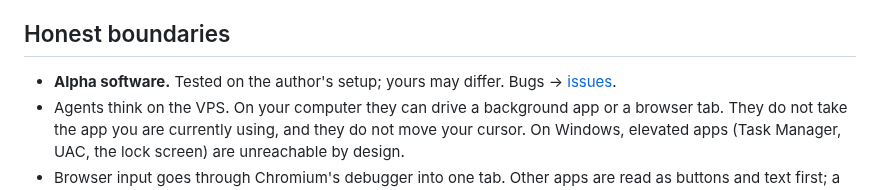
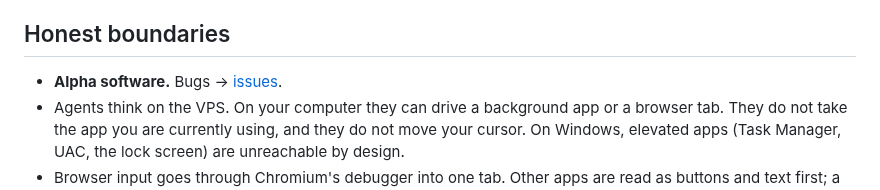
Before and after one commit to capthvnsen/alans-way, a Markdown page: README.md, the part around the change. GitHub-like rendering.

Commit message:
Update alpha software note in README
Removed mention of testing on the author's setup from the alpha software note.

```diff
--- a/README.md
+++ b/README.md
@@ -157,7 +157,7 @@ Short-term themes, all in progress or planned:
 
 ## Honest boundaries
 
-- **Alpha software.** Tested on the author's setup; yours may differ. Bugs → [issues](https://github.com/capthvnsen/alans-way/issues).
+- **Alpha software.** Bugs → [issues](https://github.com/capthvnsen/alans-way/issues).
 - Agents think on the VPS. On your computer they can drive a background app or a browser tab. They do not take the app you are currently using, and they do not move your cursor. On Windows, elevated apps (Task Manager, UAC, the lock screen) are unreachable by design.
 - Browser input goes through Chromium's debugger into one tab. Other apps are read as buttons and text first; a click uses that control and does not move your cursor. Keychain and password fields are refused.
 - One exception: in the VPS preview, "Take control" mode *does* send your clicks to the remote desktop. That's the point of it.
```
